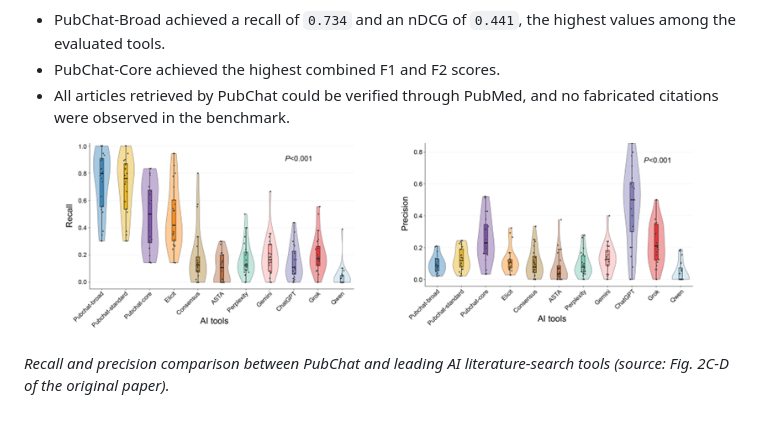
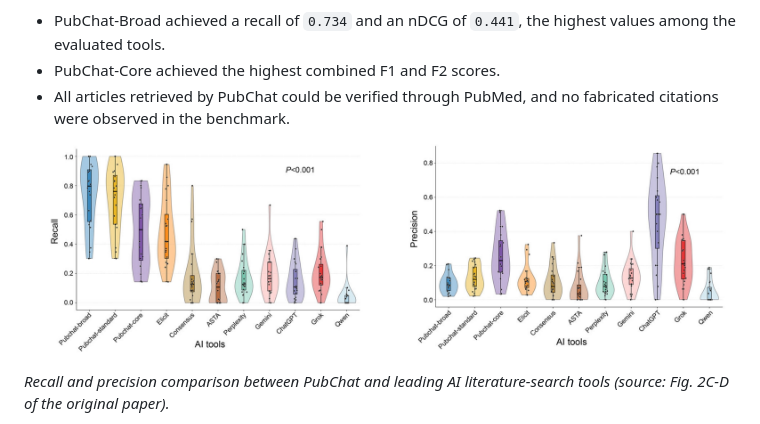
Before and after one commit to zhy0504/PubChat_smart_literature_search, a Markdown page: README.en.md, the part around the change. Drawn GitHub-style; pictures changed too: docs/pubchat-benchmark-performance.jpg (added), docs/pubchat-benchmark-performance.png (deleted).

```diff
--- a/README.en.md
+++ b/README.en.md
@@ -47,7 +47,7 @@ The associated study used 585 PubMed-indexed articles from 20 Cochrane systemati
 - PubChat-Core achieved the highest combined F1 and F2 scores.
 - All articles retrieved by PubChat could be verified through PubMed, and no fabricated citations were observed in the benchmark.
 
-![Performance comparison between PubChat and leading AI literature-search tools](docs/pubchat-benchmark-performance.png)
+![Performance comparison between PubChat and leading AI literature-search tools](docs/pubchat-benchmark-performance.jpg)
 
 *Recall and precision comparison between PubChat and leading AI literature-search tools (source: Fig. 2C-D of the original paper).*
 
```
Also changed, not shown: README.md (+1 -1 lines), docs/pubchat-user-assessment.png.
